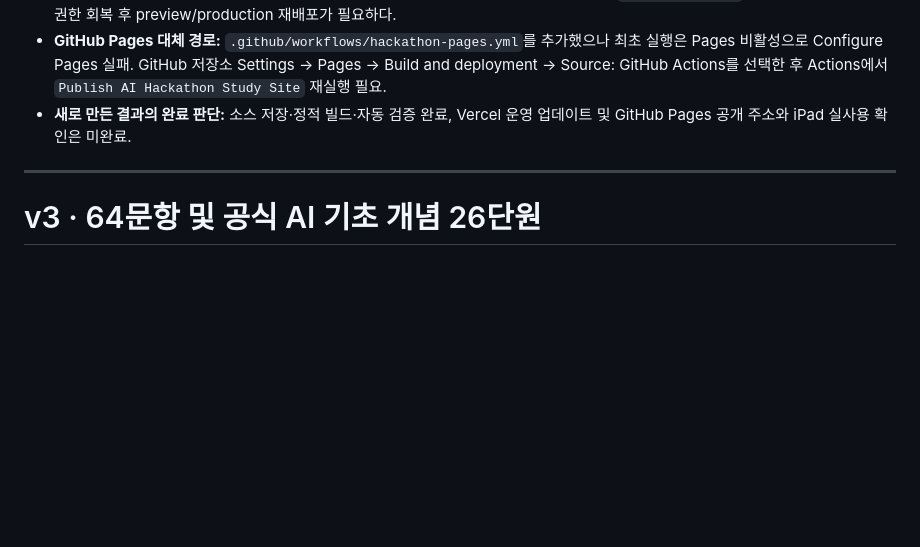
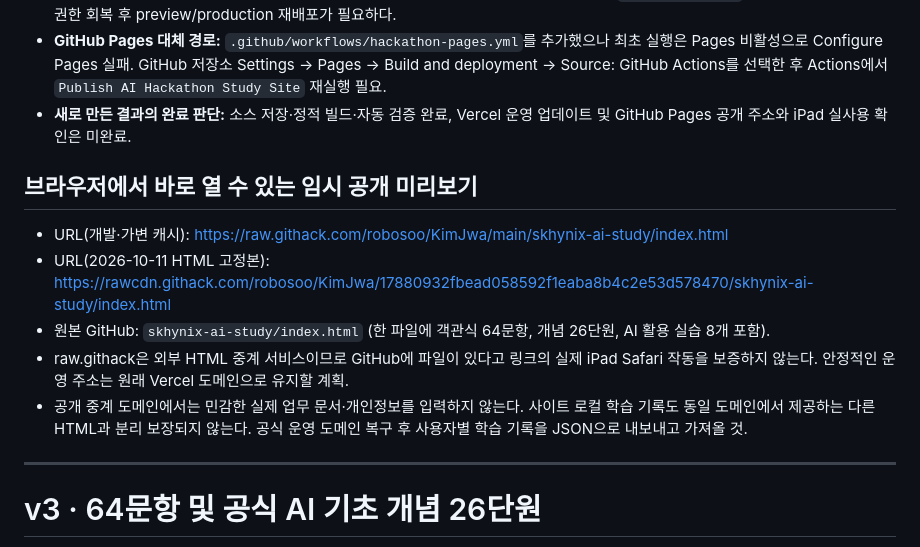
Before and after one commit to robosoo/KimJwa, a Markdown page: 민좌/ai-hackathon-mock-lab/README.md, the part around the change. Rendered like a GitHub page; blank space fills up the shorter version.

Commit message:
docs(hackathon): add stable direct HTML preview fallback with storage and deployment cautions

```diff
--- a/민좌/ai-hackathon-mock-lab/README.md
+++ b/민좌/ai-hackathon-mock-lab/README.md
@@ -6,6 +6,15 @@
 - **Vercel 운영 사이트:** 마지막으로 확인한 production은 44문항 커밋 `dc6b0695`에 고정. 64문항 preview는 `7563bc4e` 커밋으로 READY 기록이 있으나 production 자동 반영 안 됨. 현재 Vercel 앱 배포/승격 403 (기존 `ctpmfd42hf-8757` 스코프 권한). 연결 계정 권한 회복 후 preview/production 재배포가 필요하다.
 - **GitHub Pages 대체 경로:** `.github/workflows/hackathon-pages.yml`를 추가했으나 최초 실행은 Pages 비활성으로 Configure Pages 실패. GitHub 저장소 Settings → Pages → Build and deployment → Source: GitHub Actions를 선택한 후 Actions에서 `Publish AI Hackathon Study Site` 재실행 필요.
 - **새로 만든 결과의 완료 판단:** 소스 저장·정적 빌드·자동 검증 완료, Vercel 운영 업데이트 및 GitHub Pages 공개 주소와 iPad 실사용 확인은 미완료.
+
+## 브라우저에서 바로 열 수 있는 임시 공개 미리보기
+
+- URL(개발·가변 캐시): https://raw.githack.com/robosoo/KimJwa/main/skhynix-ai-study/index.html
+- URL(2026-10-11 HTML 고정본): https://rawcdn.githack.com/robosoo/KimJwa/17880932fbead058592f1eaba8b4c2e53d578470/skhynix-ai-study/index.html
+- 원본 GitHub: `skhynix-ai-study/index.html` (한 파일에 객관식 64문항, 개념 26단원, AI 활용 실습 8개 포함).
+- raw.githack은 외부 HTML 중계 서비스이므로 GitHub에 파일이 있다고 링크의 실제 iPad Safari 작동을 보증하지 않는다. 안정적인 운영 주소는 원래 Vercel 도메인으로 유지할 계획.
+- 공개 중계 도메인에서는 민감한 실제 업무 문서·개인정보를 입력하지 않는다. 사이트 로컬 학습 기록도 동일 도메인에서 제공하는 다른 HTML과 분리 보장되지 않는다. 공식 운영 도메인 복구 후 사용자별 학습 기록을 JSON으로 내보내고 가져올 것.
+
 
 ---
 
```
